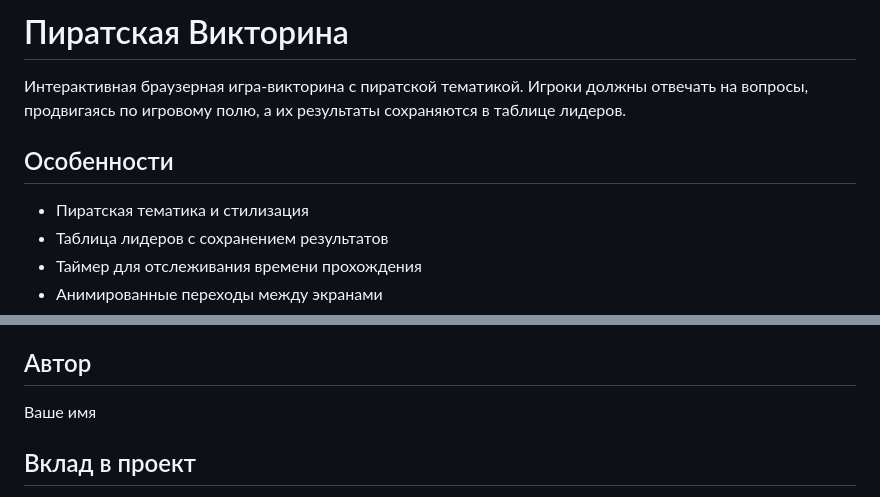
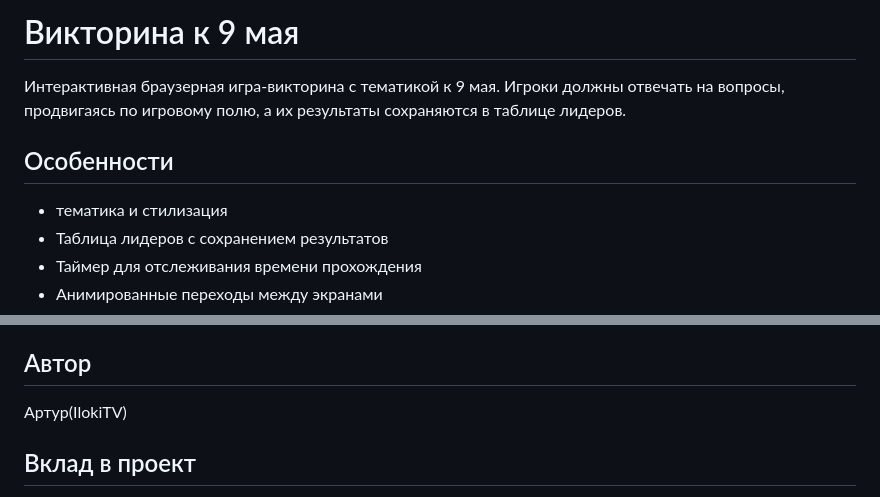
Before and after one commit to ilokitv/pirate-quiz-game, a Markdown page: README.md, 2 parts joined by grey strips. Rendered like a GitHub page.

```diff
--- a/README.md
+++ b/README.md
@@ -1,10 +1,10 @@
-# Пиратская Викторина
+# Викторина к 9 мая
 
-Интерактивная браузерная игра-викторина с пиратской тематикой. Игроки должны отвечать на вопросы, продвигаясь по игровому полю, а их результаты сохраняются в таблице лидеров.
+Интерактивная браузерная игра-викторина с тематикой к 9 мая. Игроки должны отвечать на вопросы, продвигаясь по игровому полю, а их результаты сохраняются в таблице лидеров.
 
 ## Особенности
 
-- Пиратская тематика и стилизация
+- тематика и стилизация
 - Таблица лидеров с сохранением результатов
 - Таймер для отслеживания времени прохождения
 - Анимированные переходы между экранами
@@ -91,7 +91,7 @@ MIT
 
 ## Автор
 
-Ваше имя
+Артур(IlokiTV)
 
 ## Вклад в проект
 
```
